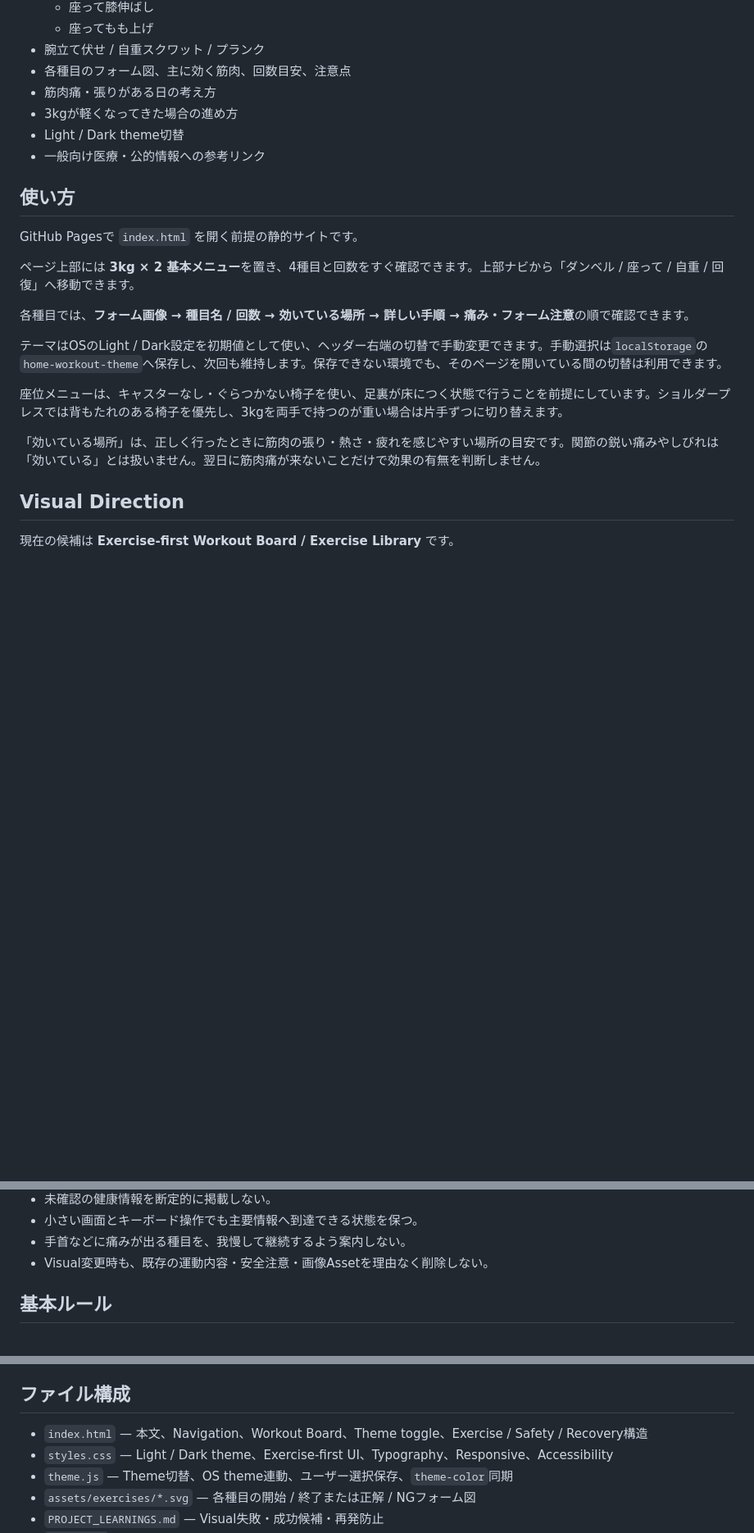
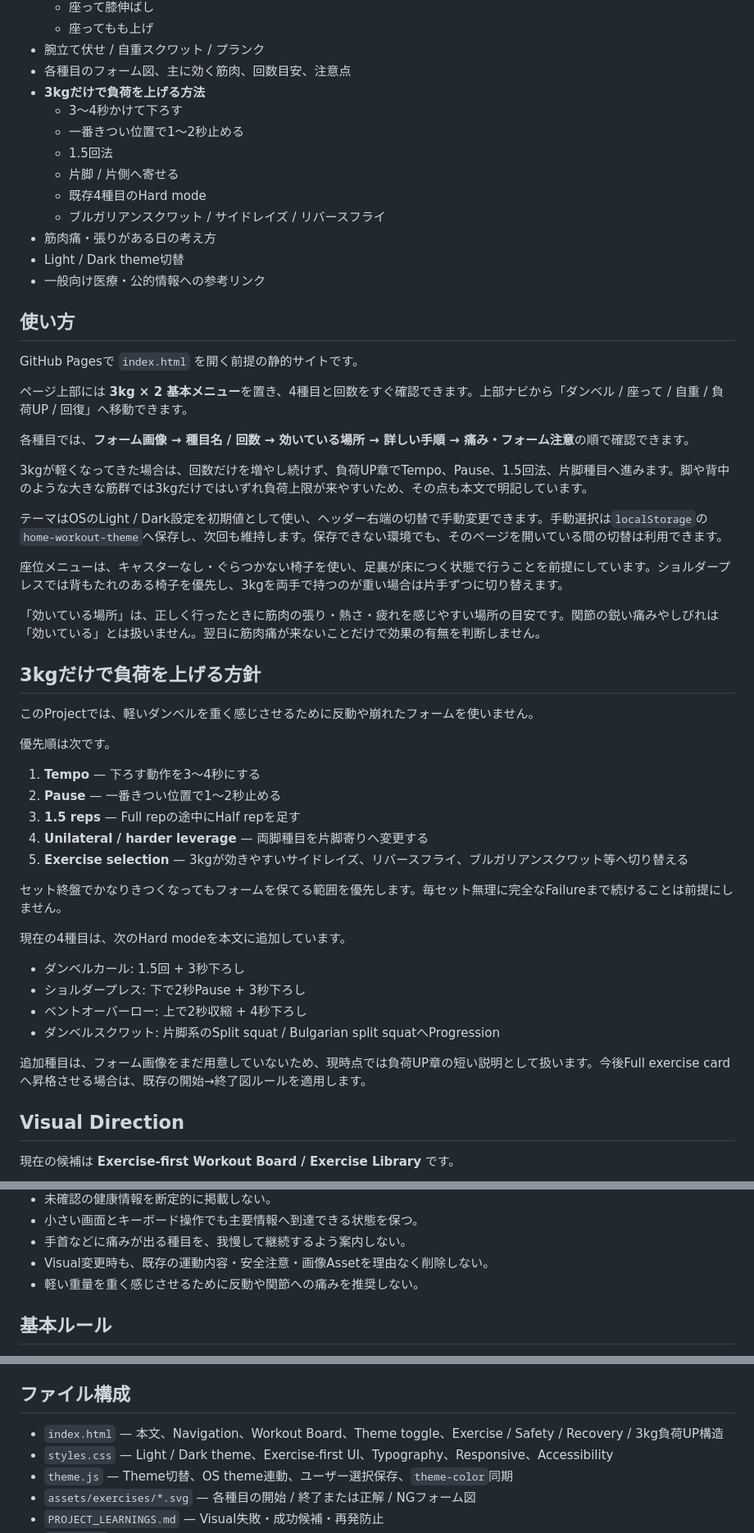
Before and after one commit to EliteMay/home-workout-guide, a Markdown page: README.md, 3 parts joined by grey strips. Shown at 82% size. Rendered like a GitHub page; blank space fills up the shorter version.

Commit message:
Document 3kg intensity progression options

```diff
--- a/README.md
+++ b/README.md
@@ -18,8 +18,14 @@
   - 座ってもも上げ
 - 腕立て伏せ / 自重スクワット / プランク
 - 各種目のフォーム図、主に効く筋肉、回数目安、注意点
+- **3kgだけで負荷を上げる方法**
+  - 3〜4秒かけて下ろす
+  - 一番きつい位置で1〜2秒止める
+  - 1.5回法
+  - 片脚 / 片側へ寄せる
+  - 既存4種目のHard mode
+  - ブルガリアンスクワット / サイドレイズ / リバースフライ
 - 筋肉痛・張りがある日の考え方
-- 3kgが軽くなってきた場合の進め方
 - Light / Dark theme切替
 - 一般向け医療・公的情報への参考リンク
 
@@ -27,15 +33,40 @@
 
 GitHub Pagesで `index.html` を開く前提の静的サイトです。
 
-ページ上部には **3kg × 2 基本メニュー**を置き、4種目と回数をすぐ確認できます。上部ナビから「ダンベル / 座って / 自重 / 回復」へ移動できます。
+ページ上部には **3kg × 2 基本メニュー**を置き、4種目と回数をすぐ確認できます。上部ナビから「ダンベル / 座って / 自重 / 負荷UP / 回復」へ移動できます。
 
 各種目では、**フォーム画像 → 種目名 / 回数 → 効いている場所 → 詳しい手順 → 痛み・フォーム注意**の順で確認できます。
+
+3kgが軽くなってきた場合は、回数だけを増やし続けず、負荷UP章でTempo、Pause、1.5回法、片脚種目へ進みます。脚や背中のような大きな筋群では3kgだけではいずれ負荷上限が来やすいため、その点も本文で明記しています。
 
 テーマはOSのLight / Dark設定を初期値として使い、ヘッダー右端の切替で手動変更できます。手動選択は`localStorage`の`home-workout-theme`へ保存し、次回も維持します。保存できない環境でも、そのページを開いている間の切替は利用できます。
 
 座位メニューは、キャスターなし・ぐらつかない椅子を使い、足裏が床につく状態で行うことを前提にしています。ショルダープレスでは背もたれのある椅子を優先し、3kgを両手で持つのが重い場合は片手ずつに切り替えます。
 
 「効いている場所」は、正しく行ったときに筋肉の張り・熱さ・疲れを感じやすい場所の目安です。関節の鋭い痛みやしびれは「効いている」とは扱いません。翌日に筋肉痛が来ないことだけで効果の有無を判断しません。
+
+## 3kgだけで負荷を上げる方針
+
+このProjectでは、軽いダンベルを重く感じさせるために反動や崩れたフォームを使いません。
+
+優先順は次です。
+
+1. **Tempo** — 下ろす動作を3〜4秒にする
+2. **Pause** — 一番きつい位置で1〜2秒止める
+3. **1.5 reps** — Full repの途中にHalf repを足す
+4. **Unilateral / harder leverage** — 両脚種目を片脚寄りへ変更する
+5. **Exercise selection** — 3kgが効きやすいサイドレイズ、リバースフライ、ブルガリアンスクワット等へ切り替える
+
+セット終盤でかなりきつくなってもフォームを保てる範囲を優先します。毎セット無理に完全なFailureまで続けることは前提にしません。
+
+現在の4種目は、次のHard modeを本文に追加しています。
+
+- ダンベルカール: 1.5回 + 3秒下ろし
+- ショルダープレス: 下で2秒Pause + 3秒下ろし
+- ベントオーバーロー: 上で2秒収縮 + 4秒下ろし
+- ダンベルスクワット: 片脚系のSplit squat / Bulgarian split squatへProgression
+
+追加種目は、フォーム画像をまだ用意していないため、現時点では負荷UP章の短い説明として扱います。今後Full exercise cardへ昇格させる場合は、既存の開始→終了図ルールを適用します。
 
 ## Visual Direction
 
@@ -109,6 +140,7 @@ User feedbackではExercise-first方向は「悪くない」ものの、まだ
 - 小さい画面とキーボード操作でも主要情報へ到達できる状態を保つ。
 - 手首などに痛みが出る種目を、我慢して継続するよう案内しない。
 - Visual変更時も、既存の運動内容・安全注意・画像Assetを理由なく削除しない。
+- 軽い重量を重く感じさせるために反動や関節への痛みを推奨しない。
 
 ## 基本ルール
 
@@ -123,7 +155,7 @@ User feedbackではExercise-first方向は「悪くない」ものの、まだ
 
 ## ファイル構成
 
-- `index.html` — 本文、Navigation、Workout Board、Theme toggle、Exercise / Safety / Recovery構造
+- `index.html` — 本文、Navigation、Workout Board、Theme toggle、Exercise / Safety / Recovery / 3kg負荷UP構造
 - `styles.css` — Light / Dark theme、Exercise-first UI、Typography、Responsive、Accessibility
 - `theme.js` — Theme切替、OS theme連動、ユーザー選択保存、`theme-color`同期
 - `assets/exercises/*.svg` — 各種目の開始 / 終了または正解 / NGフォーム図
```
Also changed, not shown: other parts of README.md (+5 -1 lines).
